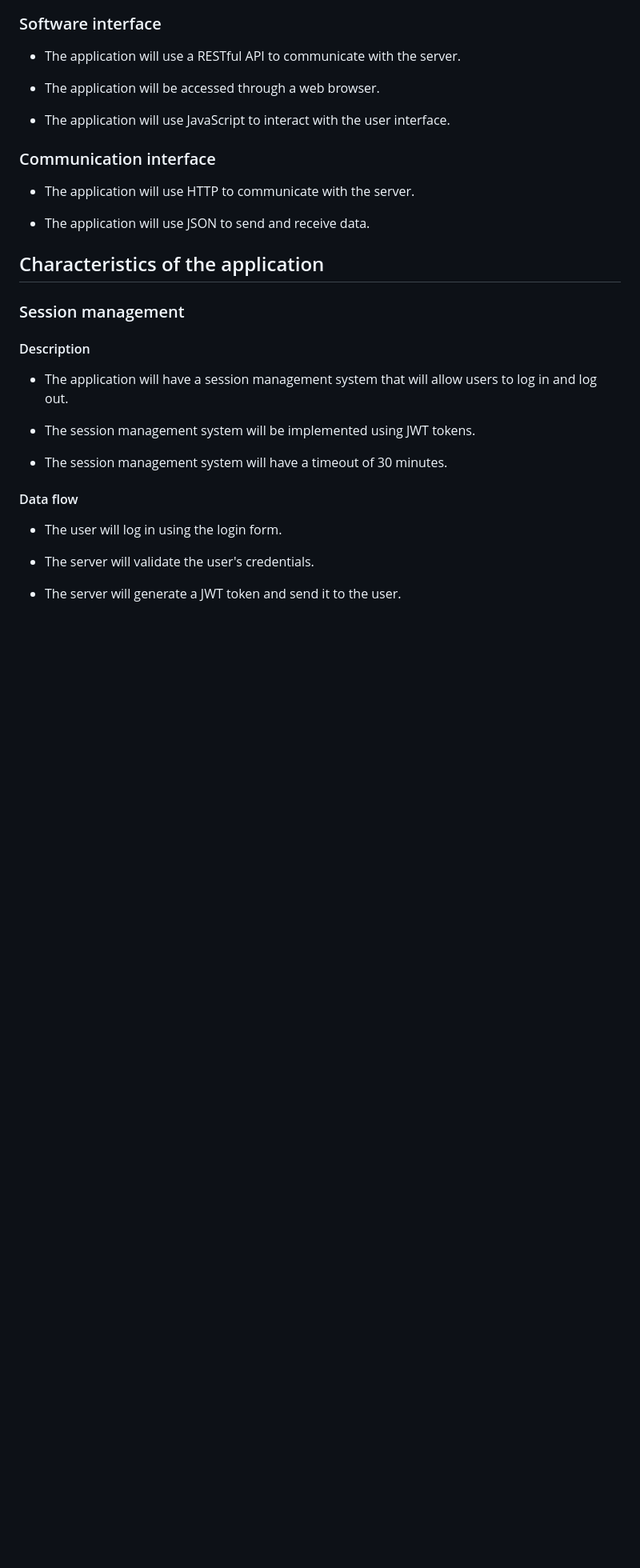
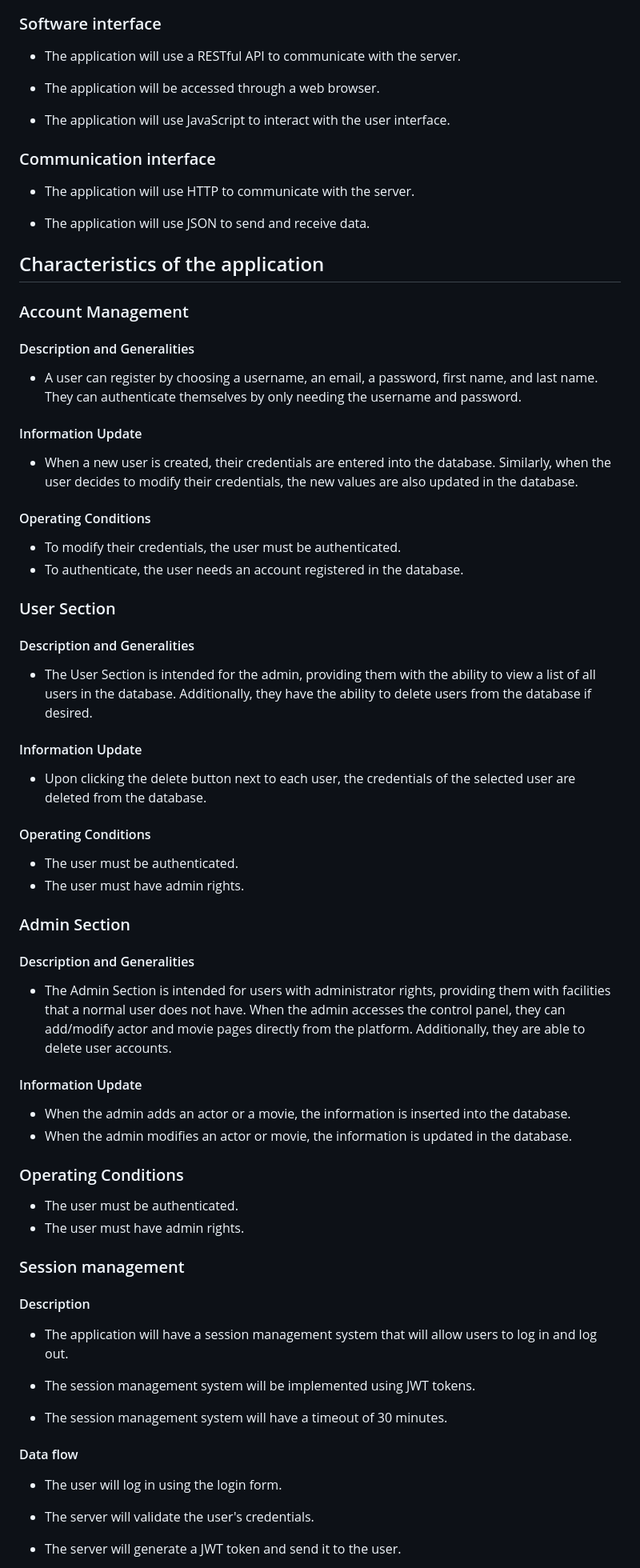
Before and after one commit to alexfrunza/tw-2024, a Markdown page: README.md, the part around the change. Shown: that part at 80% size. Rendered like a GitHub page; blank space fills up the shorter version.

Commit message:
Add account management, user section and admin section to readme

```diff
--- a/README.md
+++ b/README.md
@@ -226,6 +226,34 @@ Users can refer to this document to understand the functionalities and operation
 
 ## Characteristics of the application
 
+### Account Management
+#### Description and Generalities
+- A user can register by choosing a username, an email, a password, first name, and last name. They can authenticate themselves by only needing the username and password.
+#### Information Update
+- When a new user is created, their credentials are entered into the database. Similarly, when the user decides to modify their credentials, the new values are also updated in the database.
+####  Operating Conditions
+- To modify their credentials, the user must be authenticated.
+- To authenticate, the user needs an account registered in the database.
+
+### User Section
+#### Description and Generalities
+- The User Section is intended for the admin, providing them with the ability to view a list of all users in the database. Additionally, they have the ability to delete users from the database if desired.
+#### Information Update
+- Upon clicking the delete button next to each user, the credentials of the selected user are deleted from the database.
+#### Operating Conditions
+- The user must be authenticated.
+- The user must have admin rights.
+
+### Admin Section
+#### Description and Generalities
+- The Admin Section is intended for users with administrator rights, providing them with facilities that a normal user does not have. When the admin accesses the control panel, they can add/modify actor and movie pages directly from the platform. Additionally, they are able to delete user accounts.
+#### Information Update
+- When the admin adds an actor or a movie, the information is inserted into the database.
+- When the admin modifies an actor or movie, the information is updated in the database.
+### Operating Conditions
+- The user must be authenticated.
+- The user must have admin rights.
+
 ### Session management
 
 #### Description
```
